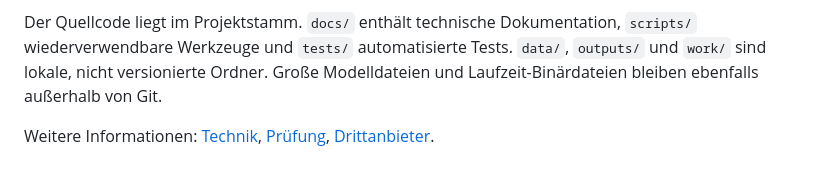
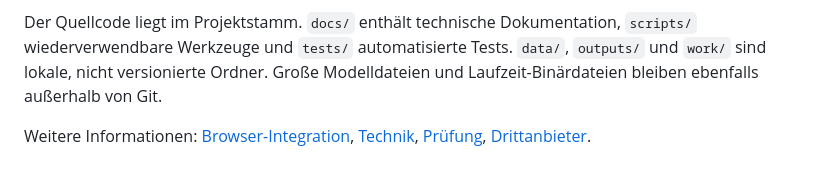
Before and after one commit to Forsaken5687/Cake-Tagger, a Markdown page: README.md, the part around the change. Rendered like a GitHub page.

Commit message:
Document Firefox integration and upload form behavior

```diff
--- a/README.md
+++ b/README.md
@@ -56,4 +56,4 @@ Ergebnisse, Korrekturen und Analyse-Cache bleiben im Arbeitsspeicher der Seite.
 
 Der Quellcode liegt im Projektstamm. `docs/` enthält technische Dokumentation, `scripts/` wiederverwendbare Werkzeuge und `tests/` automatisierte Tests. `data/`, `outputs/` und `work/` sind lokale, nicht versionierte Ordner. Große Modelldateien und Laufzeit-Binärdateien bleiben ebenfalls außerhalb von Git.
 
-Weitere Informationen: [Technik](docs/TECHNICAL.md), [Prüfung](docs/TESTING.md), [Drittanbieter](THIRD_PARTY.md).
+Weitere Informationen: [Browser-Integration](docs/INTEGRATION.md), [Technik](docs/TECHNICAL.md), [Prüfung](docs/TESTING.md), [Drittanbieter](THIRD_PARTY.md).
```
Also changed, not shown: docs/INTEGRATION.md (added, +41 -0 lines).
